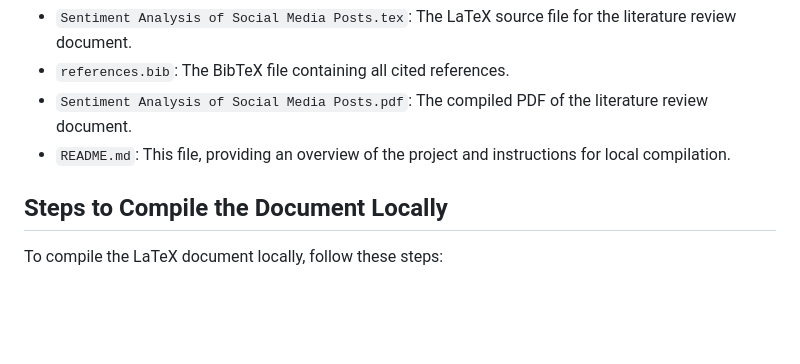
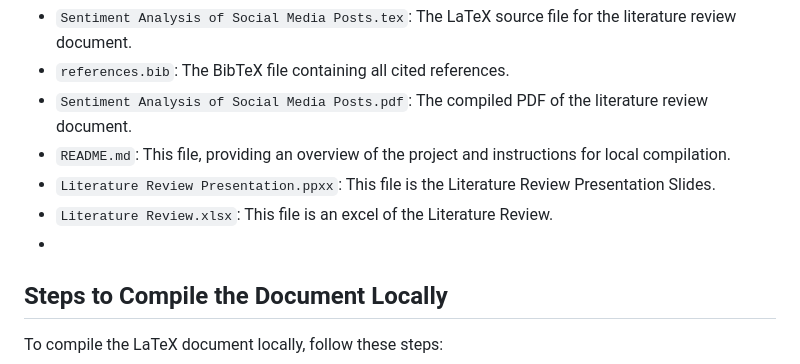
Before and after one commit to chwoo2000/Sentiment_Analysis_Project, a Markdown page: README.md, the part around the change. Drawn GitHub-style; blank space fills up the shorter version.

```diff
--- a/README.md
+++ b/README.md
@@ -16,7 +16,9 @@ This repository contains the following files:
 *   `references.bib`: The BibTeX file containing all cited references.
 *   `Sentiment Analysis of Social Media Posts.pdf`: The compiled PDF of the literature review document.
 *   `README.md`: This file, providing an overview of the project and instructions for local compilation.
-
+*   `Literature Review Presentation.ppxx`: This file is the Literature Review Presentation Slides.
+*   `Literature Review.xlsx`: This file is an excel of the Literature Review.
+*
 ## Steps to Compile the Document Locally
 
 To compile the LaTeX document locally, follow these steps:
```
